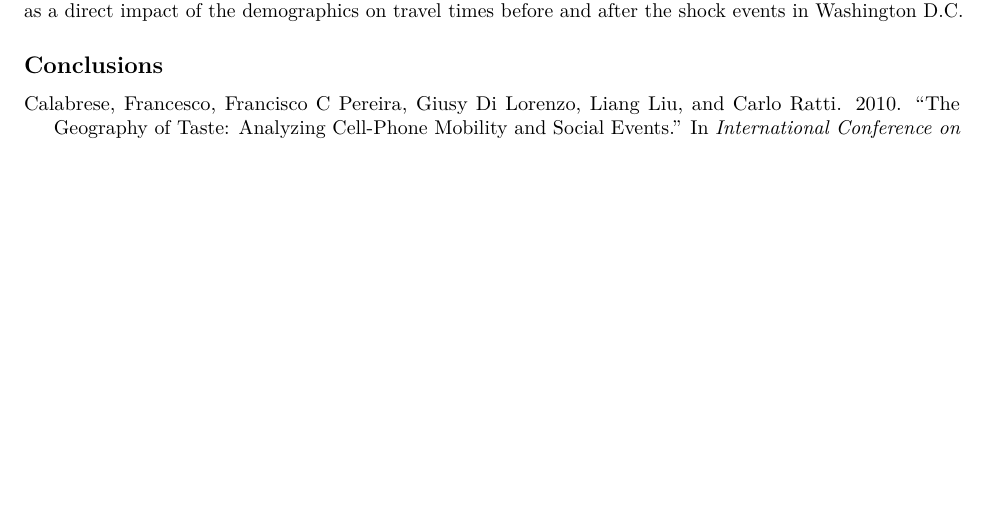
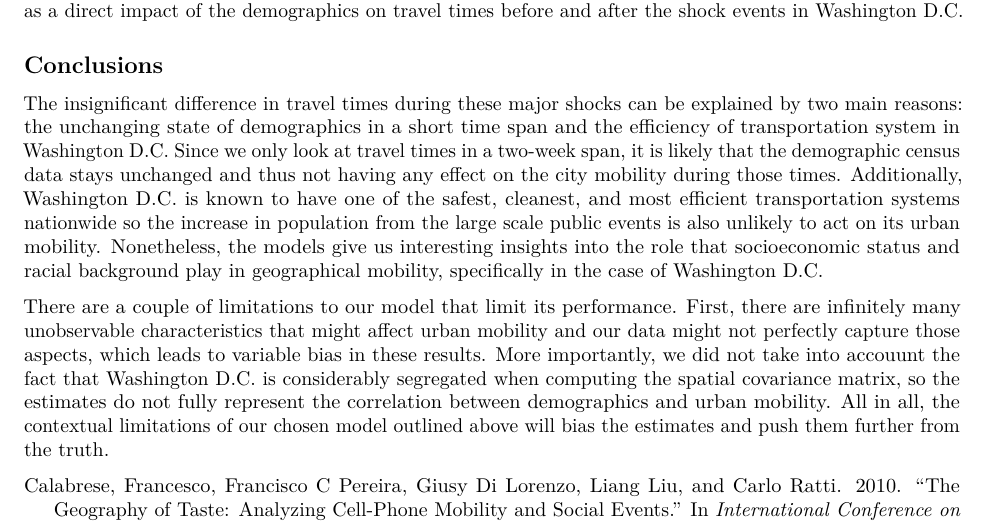
Before and after one commit to sp314/transit-urban-mobility, an R Markdown document (manuscript.Rmd): part of page 5 of 5, cut so that both start at the same text, the shorter picture padded with empty space. Rendered offline with R 4.5, knitr and Pandoc, then LaTeX, with nearby package versions; some code elsewhere in the file could not run offline.

Commit message:
Conclusions

```diff
--- a/manuscript.Rmd
+++ b/manuscript.Rmd
@@ -219,3 +219,7 @@ Our first spatial autoregressive model looks at how mean travel times is affecte
 Now we consider our second spatial autoregressive model which looks at how mean travel times is affected by the estimated demographics in each census tract during and after inauguration. The coefficients from the second model stay consistent with our observation in the first model, that `white_pct`, `black_pct`, and `distance` are positive while `med_income_pct`, `asian_pct`,`public_transit_pct`, `car_transit_pct`, `n_roads`, `n_transit` are negative. Then, we fit a spatial autoregressive model of the difference in mean travel times between the two time periods with the demographic variables to see how urban mobility is affected by the influx of people coming to Washington D.C. during the shock events. Here, while most of the coefficients match with what we see above, `public_transit`, `n_roads`, and `n_transit` are indeed positive rather than negative. This implies that the difference in mean travel times increases as the number of roads in a polygon increases, which seems counterintuitive at first since we expect that these factors should increase transportation efficiency, however, rising traffic jam due to the surge in people coming to these massive events might be the potential cause of decreased mobility regardless. Overall, we find no indicator of a significant difference in travel times as well as a direct impact of the demographics on travel times before and after the shock events in Washington D.C.
 
 ## Conclusions
+
+The insignificant difference in travel times during these major shocks can be explained by two main reasons: the unchanging state of demographics in a short time span and the efficiency of transportation system in Washington D.C. Since we only look at travel times in a two-week span, it is likely that the demographic census data stays unchanged and thus not having any effect on the city mobility during those times. Additionally, Washington D.C. is known to have one of the safest, cleanest, and most efficient transportation systems nationwide so the increase in population from the large scale public events is also unlikely to act on its urban mobility. Nonetheless, the models give us interesting insights into the role that socioeconomic status and racial background play in geographical mobility, specifically in the case of Washington D.C.
+
+There are a couple of limitations to our model that limit its performance. First, there are infinitely many unobservable characteristics that might affect urban mobility and our data might not perfectly capture those aspects, which leads to variable bias in these results. More importantly, we did not take into accouunt the fact that Washington D.C. is considerably segregated when computing the spatial covariance matrix, so the estimates do not fully represent the correlation between demographics and urban mobility. All in all, the contextual limitations of our chosen model outlined above will bias the estimates and push them further from the truth.
```
Also changed, not shown: tmp-pdfcrop-13637.tex (added), 1 other file.
